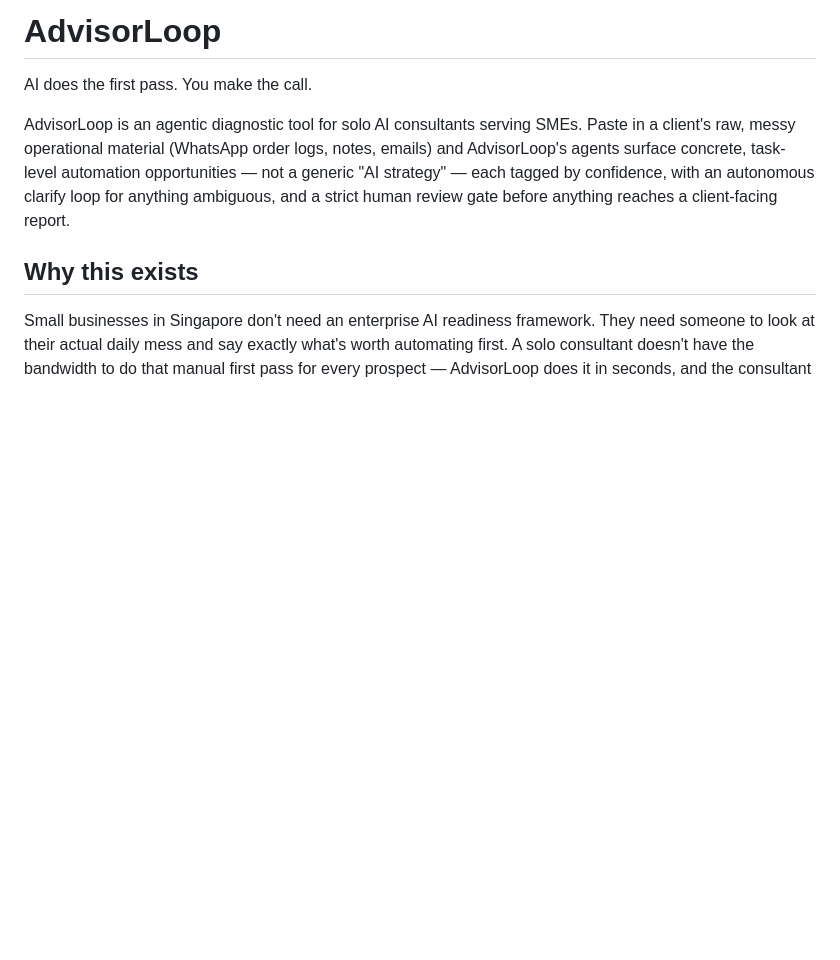
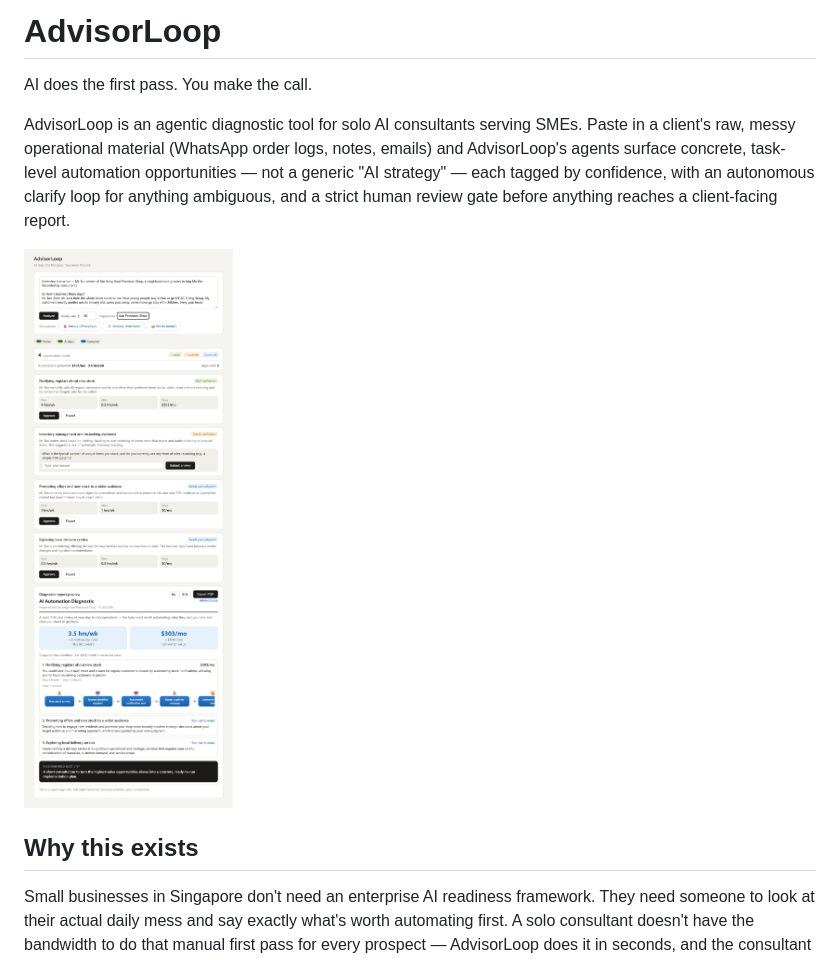
Before and after one commit to gc2000/advisorloop, a Markdown page: README.md, the part around the change. GitHub-like rendering; blank space fills up the shorter version.

Commit message:
README: embed product screenshot
Co-Authored-By: Claude Opus 4.8 <noreply@anthropic.com>

```diff
--- a/README.md
+++ b/README.md
@@ -3,6 +3,8 @@
 AI does the first pass. You make the call.
 
 AdvisorLoop is an agentic diagnostic tool for solo AI consultants serving SMEs. Paste in a client's raw, messy operational material (WhatsApp order logs, notes, emails) and AdvisorLoop's agents surface concrete, task-level automation opportunities — not a generic "AI strategy" — each tagged by confidence, with an autonomous clarify loop for anything ambiguous, and a strict human review gate before anything reaches a client-facing report.
+
+![AdvisorLoop — from a client's raw material to an approved, bilingual diagnostic report with ROI and automation-flow diagrams](screenshots/02-grocery-report.png)
 
 ## Why this exists
 
```
